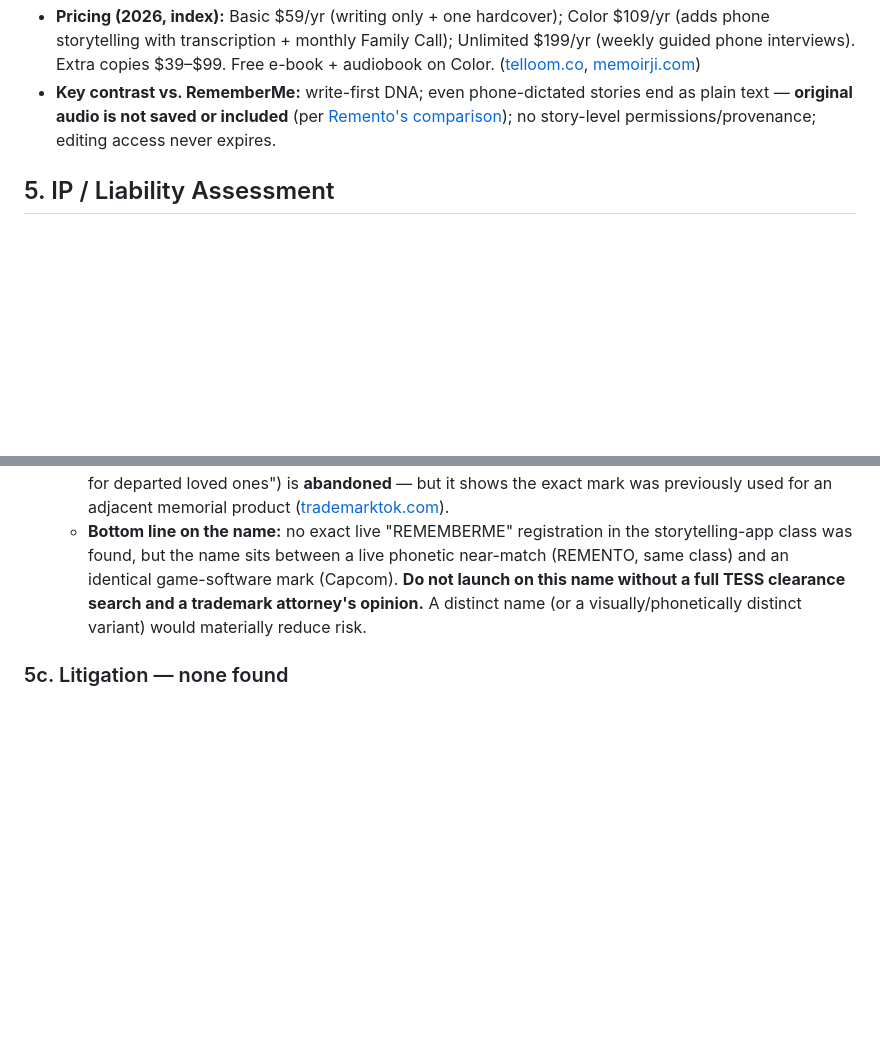
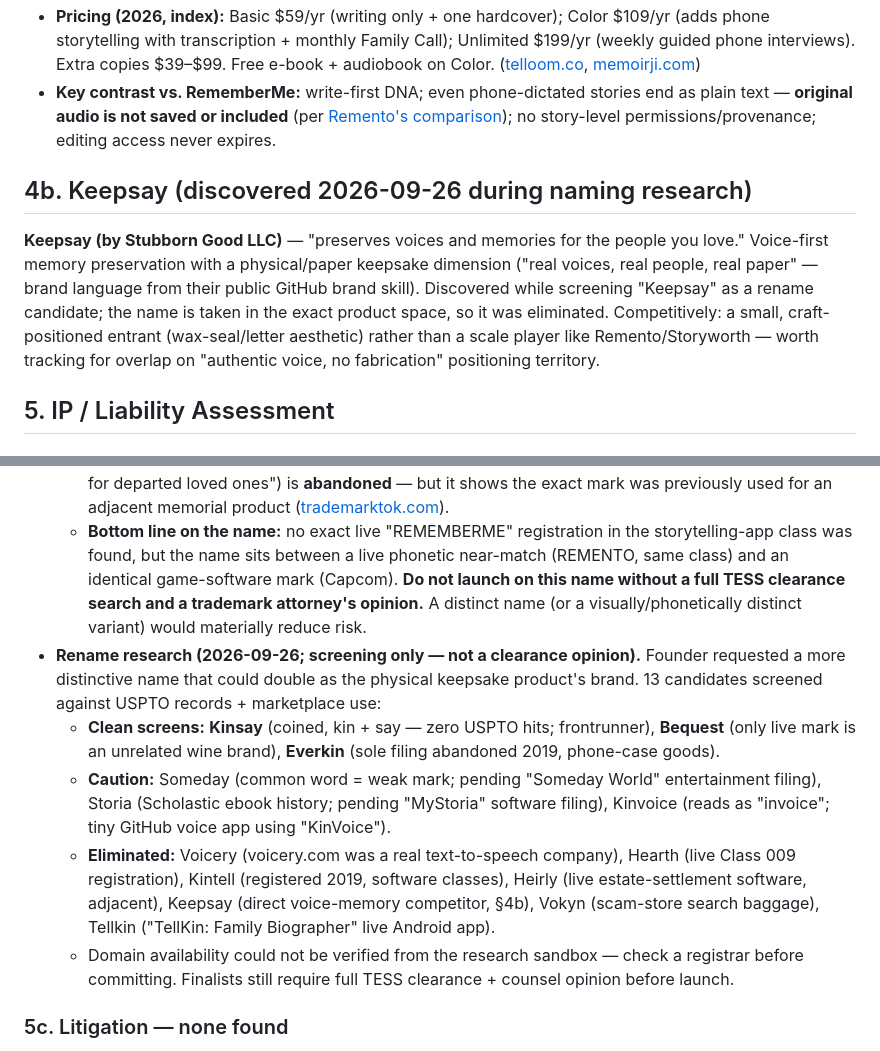
Before and after one commit to sobersend/rememberme-web, a Markdown page: docs/competitive-analysis.md, 2 parts joined by grey strips. Drawn GitHub-style; blank space fills up the shorter version.

Commit message:
Add Keepsay competitor profile + 2026-09-26 rename screening log

```diff
--- a/docs/competitive-analysis.md
+++ b/docs/competitive-analysis.md
@@ -62,6 +62,10 @@ Founded 2012, San Francisco; self-reports 35M+ stories, 1M+ books, 50,000+ five-
 - **Pricing (2026, index):** Basic $59/yr (writing only + one hardcover); Color $109/yr (adds phone storytelling with transcription + monthly Family Call); Unlimited $199/yr (weekly guided phone interviews). Extra copies $39–$99. Free e-book + audiobook on Color. ([telloom.co](https://www.telloom.co/blog/storyworth-alternatives), [memoirji.com](https://memoirji.com/blog/best-storyworth-alternatives-2026/))
 - **Key contrast vs. RememberMe:** write-first DNA; even phone-dictated stories end as plain text — **original audio is not saved or included** (per [Remento's comparison](https://www.remento.co/journal/capture-family-stories-and-memories-top-storyworth-alternatives-for-canada)); no story-level permissions/provenance; editing access never expires.
 
+## 4b. Keepsay (discovered 2026-09-26 during naming research)
+
+**Keepsay (by Stubborn Good LLC)** — "preserves voices and memories for the people you love." Voice-first memory preservation with a physical/paper keepsake dimension ("real voices, real people, real paper" — brand language from their public GitHub brand skill). Discovered while screening "Keepsay" as a rename candidate; the name is taken in the exact product space, so it was eliminated. Competitively: a small, craft-positioned entrant (wax-seal/letter aesthetic) rather than a scale player like Remento/Storyworth — worth tracking for overlap on "authentic voice, no fabrication" positioning territory.
+
 ## 5. IP / Liability Assessment
 
 ### 5a. Patents — no blocking patents found
@@ -78,6 +82,11 @@ Founded 2012, San Francisco; self-reports 35M+ stories, 1M+ books, 50,000+ five-
   1. **Capcom's "Remember Me"** video-game trademark (filed 2012-05-22, computer game software, class 9; [eurogamer.net](https://www.eurogamer.net/capcom-registers-trademark-for-remember-me)) — phonetically identical to "RememberMe" and in class 9 (software). Live status unconfirmed in this research.
   2. **REMEMBERME.ME** (Ser. 77715107; "website to enable clients to construct pictorial/verbal memorials for departed loved ones") is **abandoned** — but it shows the exact mark was previously used for an adjacent memorial product ([trademarktok.com](https://www.trademarktok.com/trademark/detail/77715107/REMEMBERMEME)).
   - **Bottom line on the name:** no exact live "REMEMBERME" registration in the storytelling-app class was found, but the name sits between a live phonetic near-match (REMENTO, same class) and an identical game-software mark (Capcom). **Do not launch on this name without a full TESS clearance search and a trademark attorney's opinion.** A distinct name (or a visually/phonetically distinct variant) would materially reduce risk.
+- **Rename research (2026-09-26; screening only — not a clearance opinion).** Founder requested a more distinctive name that could double as the physical keepsake product's brand. 13 candidates screened against USPTO records + marketplace use:
+  - **Clean screens:** **Kinsay** (coined, kin + say — zero USPTO hits; frontrunner), **Bequest** (only live mark is an unrelated wine brand), **Everkin** (sole filing abandoned 2019, phone-case goods).
+  - **Caution:** Someday (common word = weak mark; pending "Someday World" entertainment filing), Storia (Scholastic ebook history; pending "MyStoria" software filing), Kinvoice (reads as "invoice"; tiny GitHub voice app using "KinVoice").
+  - **Eliminated:** Voicery (voicery.com was a real text-to-speech company), Hearth (live Class 009 registration), Kintell (registered 2019, software classes), Heirly (live estate-settlement software, adjacent), Keepsay (direct voice-memory competitor, §4b), Vokyn (scam-store search baggage), Tellkin ("TellKin: Family Biographer" live Android app).
+  - Domain availability could not be verified from the research sandbox — check a registrar before committing. Finalists still require full TESS clearance + counsel opinion before launch.
 
 ### 5c. Litigation — none found
 - No lawsuits, oppositions, or cease-and-desist actions found between or among Remento, Storyworth, Meminto, StoryKeeper, Tellioh, or others in this space.
```
